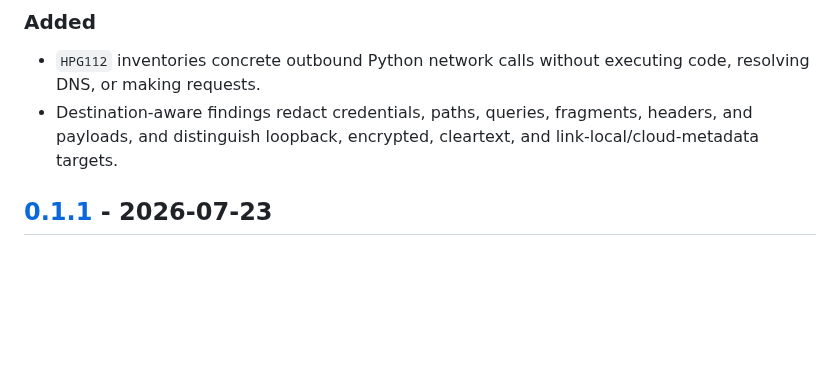
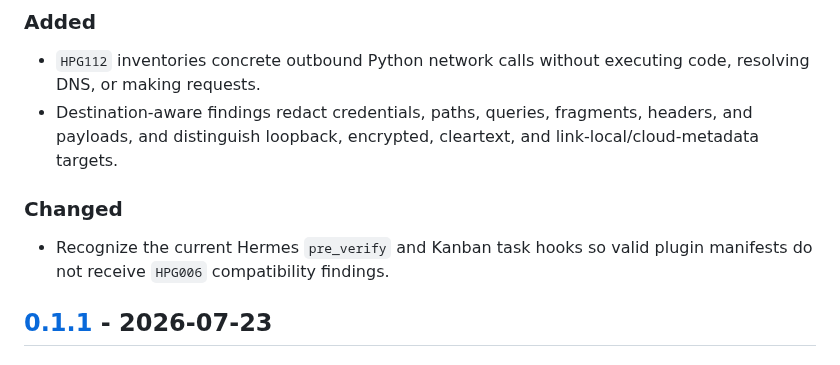
Before and after one commit to mauricemohr88-debug/hermes-plugin-guard, a Markdown page: CHANGELOG.md, the part around one of its changes. GitHub-like rendering; blank space fills up the shorter version.

```diff
--- a/CHANGELOG.md
+++ b/CHANGELOG.md
@@ -13,6 +15,11 @@ uses [Semantic Versioning](https://semver.org/spec/v2.0.0.html).
   DNS, or making requests.
 - Destination-aware findings redact credentials, paths, queries, fragments, headers, and payloads,
   and distinguish loopback, encrypted, cleartext, and link-local/cloud-metadata targets.
+
+### Changed
+
+- Recognize the current Hermes `pre_verify` and Kanban task hooks so valid plugin manifests do not
+  receive `HPG006` compatibility findings.
 
 ## [0.1.1] - 2026-07-23
 
```
Also changed, not shown: other parts of CHANGELOG.md (+4 -1 lines), README.md (+6 -6 lines), docs/demo.gif, 7 other files.
